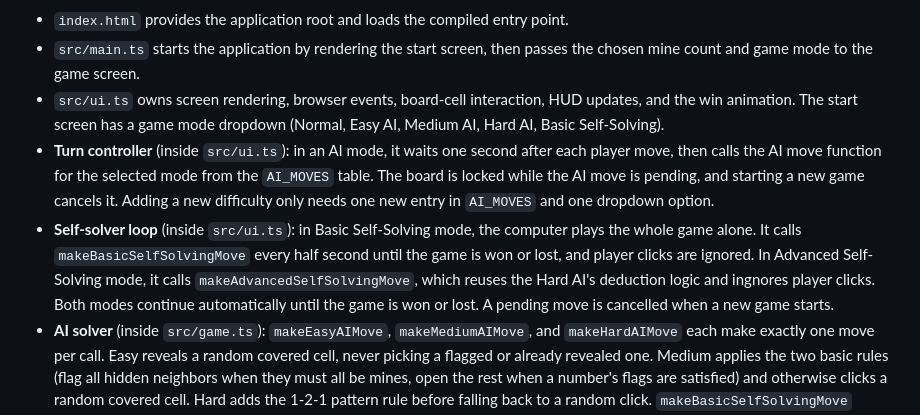
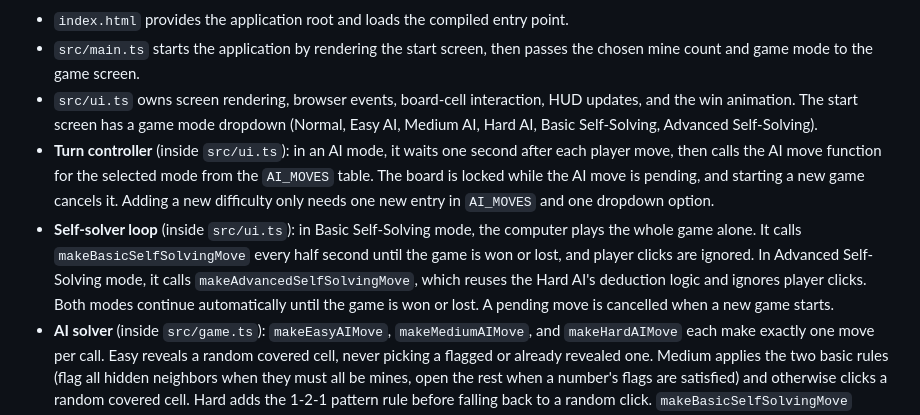
Before and after one commit to 540jmc17/JAKE-JOHN-REPO-WORK, a Markdown page: architecture.md, the part around the change. Rendered like a GitHub page.

```diff
--- a/architecture.md
+++ b/architecture.md
@@ -36,9 +36,9 @@ Orange boxes were added in Project 2.
 
 - `index.html` provides the application root and loads the compiled entry point.
 - `src/main.ts` starts the application by rendering the start screen, then passes the chosen mine count and game mode to the game screen.
-- `src/ui.ts` owns screen rendering, browser events, board-cell interaction, HUD updates, and the win animation. The start screen has a game mode dropdown (Normal, Easy AI, Medium AI, Hard AI, Basic Self-Solving).
+- `src/ui.ts` owns screen rendering, browser events, board-cell interaction, HUD updates, and the win animation. The start screen has a game mode dropdown (Normal, Easy AI, Medium AI, Hard AI, Basic Self-Solving, Advanced Self-Solving).
 - **Turn controller** (inside `src/ui.ts`): in an AI mode, it waits one second after each player move, then calls the AI move function for the selected mode from the `AI_MOVES` table. The board is locked while the AI move is pending, and starting a new game cancels it. Adding a new difficulty only needs one new entry in `AI_MOVES` and one dropdown option.
-- **Self-solver loop** (inside `src/ui.ts`): in Basic Self-Solving mode, the computer plays the whole game alone. It calls `makeBasicSelfSolvingMove` every half second until the game is won or lost, and player clicks are ignored.  In Advanced Self-Solving mode, it calls `makeAdvancedSelfSolvingMove`, which reuses the Hard AI's deduction logic and ingnores player clicks. Both modes continue automatically until the game is won or lost. A pending move is cancelled when a new game starts.
+- **Self-solver loop** (inside `src/ui.ts`): in Basic Self-Solving mode, the computer plays the whole game alone. It calls `makeBasicSelfSolvingMove` every half second until the game is won or lost, and player clicks are ignored.  In Advanced Self-Solving mode, it calls `makeAdvancedSelfSolvingMove`, which reuses the Hard AI's deduction logic and ignores player clicks. Both modes continue automatically until the game is won or lost. A pending move is cancelled when a new game starts.
 - **AI solver** (inside `src/game.ts`): `makeEasyAIMove`, `makeMediumAIMove`, and `makeHardAIMove` each make exactly one move per call. Easy reveals a random covered cell, never picking a flagged or already revealed one. Medium applies the two basic rules (flag all hidden neighbors when they must all be mines, open the rest when a number's flags are satisfied) and otherwise clicks a random covered cell. Hard adds the 1-2-1 pattern rule before falling back to a random click. `makeBasicSelfSolvingMove` reuses the Easy logic and `makeAdvancedSelfSolvingMove` reuses the Hard AI logic. The AI only reads what a player can see (cell state and numbers), never `isMine`, and acts through the same `revealCell` and `toggleFlag` functions the player uses.
 - `src/game.ts` owns board creation, mine placement, adjacent-mine counts, revealing, flagging, win detection, and loss handling.
 - `src/new_suggestion/timerHighScore.ts` is the custom addition. It starts the clock on the first reveal, freezes it on a win or loss, and saves the fastest winning time for each mine count in the browser's `localStorage`. The HUD shows the current time and the best time. Its UML diagram is in `src/new_suggestion/documents_uml/minesweeper_addition_uml.pdf`.
```
